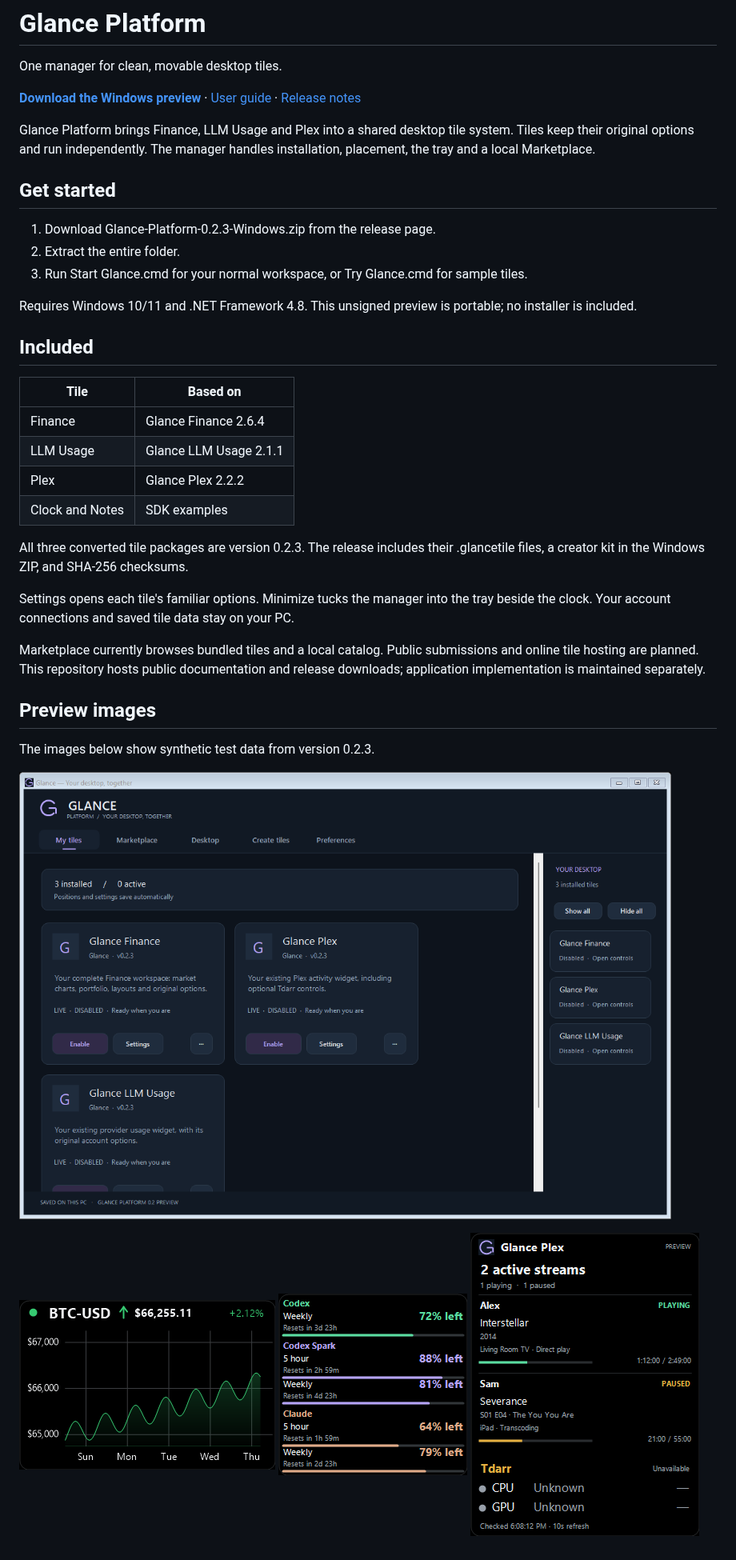
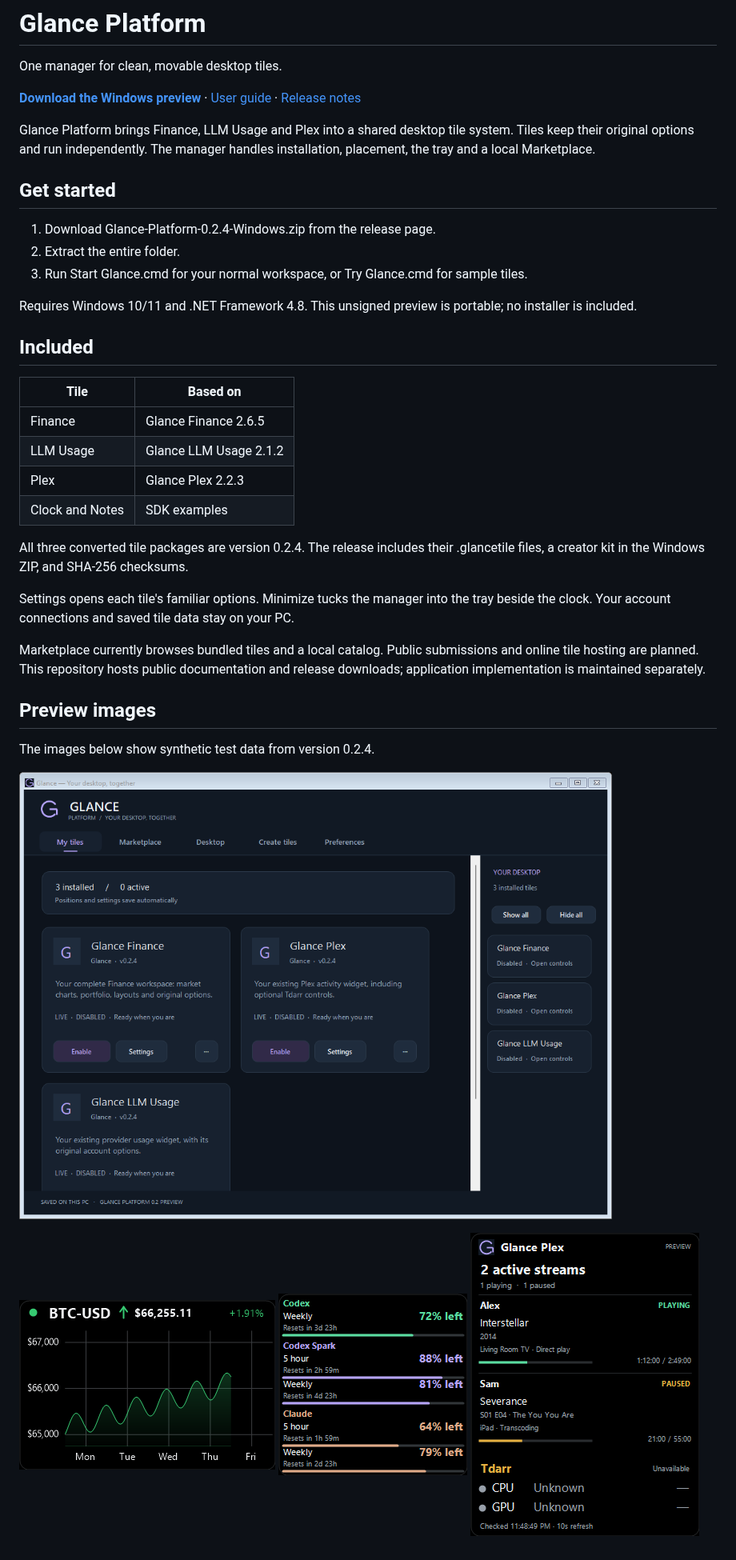
Before and after one commit to Brusko25/Glance-Platform-Releases, a Markdown page: README.md, the part around one of its changes. Shown at 80% size. Drawn GitHub-style; pictures changed too: images/v0.2.4/finance.png (added), images/v0.2.4/manager.png (added), images/v0.2.4/plex.png (added).

Commit message:
Document Platform 0.2.4 with Usage 2.1.2, Finance 2.6.5 and Plex 2.2.3 tiles
Adds the 0.2.4 README, changelog and synthetic previews, plus
publish-release.yml, which creates the prerelease from a temporary
publish/v<version> branch after checking its assets against SHA256SUMS.txt.

Co-Authored-By: Claude Opus 5.5 <noreply@anthropic.com>
Claude-Session: https://claude.ai/code/session_01ArS8VcpVMSwsP27NqSPu3v

```diff
--- a/README.md
+++ b/README.md
@@ -8,7 +8,7 @@ Glance Platform brings Finance, LLM Usage and Plex into a shared desktop tile sy
 
 ## Get started
 
-1. Download Glance-Platform-0.2.3-Windows.zip from the release page.
+1. Download Glance-Platform-0.2.4-Windows.zip from the release page.
 2. Extract the entire folder.
 3. Run Start Glance.cmd for your normal workspace, or Try Glance.cmd for sample tiles.
 
@@ -18,12 +18,12 @@ Requires Windows 10/11 and .NET Framework 4.8. This unsigned preview is portable
 
 | Tile | Based on |
 | --- | --- |
-| Finance | Glance Finance 2.6.4 |
-| LLM Usage | Glance LLM Usage 2.1.1 |
-| Plex | Glance Plex 2.2.2 |
+| Finance | Glance Finance 2.6.5 |
+| LLM Usage | Glance LLM Usage 2.1.2 |
+| Plex | Glance Plex 2.2.3 |
 | Clock and Notes | SDK examples |
 
-All three converted tile packages are version 0.2.3. The release includes their .glancetile files, a creator kit in the Windows ZIP, and SHA-256 checksums.
+All three converted tile packages are version 0.2.4. The release includes their .glancetile files, a creator kit in the Windows ZIP, and SHA-256 checksums.
 
 Settings opens each tile's familiar options. Minimize tucks the manager into the tray beside the clock. Your account connections and saved tile data stay on your PC.
 
@@ -31,10 +31,10 @@ Marketplace currently browses bundled tiles and a local catalog. Public submissi
 
 ## Preview images
 
-The images below show synthetic test data from version 0.2.3.
+The images below show synthetic test data from version 0.2.4.
 
-![Glance Platform manager](images/v0.2.3/manager.png)
+![Glance Platform manager](images/v0.2.4/manager.png)
 
-![Finance tile](images/v0.2.3/finance.png)
-![Usage tile](images/v0.2.3/usage.png)
-![Plex tile](images/v0.2.3/plex.png)
+![Finance tile](images/v0.2.4/finance.png)
+![Usage tile](images/v0.2.4/usage.png)
+![Plex tile](images/v0.2.4/plex.png)
```
Also changed, not shown: other parts of README.md (+1 -1 lines), CHANGELOG.md (+12 -0 lines), 1 other file.
